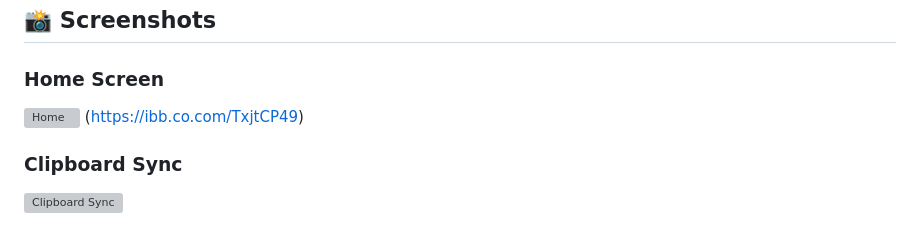
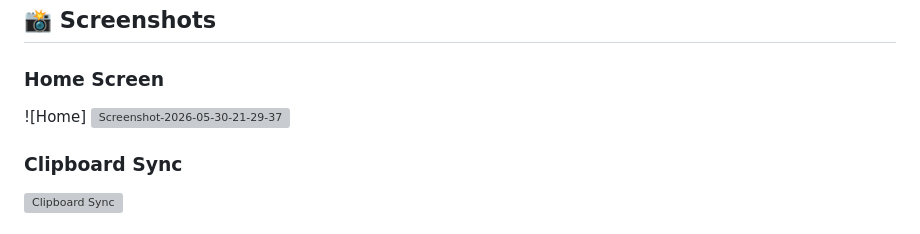
Before and after one commit to MadeAriya/share-anything-p2p-e2e, a Markdown page: README.md, the part around the change. Drawn GitHub-style; grey boxes are pictures that could not be loaded.

```diff
--- a/README.md
+++ b/README.md
@@ -70,8 +70,8 @@ Your data stays between the devices you connect.
 
 ### Home Screen
 
-![Home](https://ibb.co.com/TxjtCP49)
-(https://ibb.co.com/TxjtCP49)
+![Home]
+<a href="https://ibb.co.com/TxjtCP49"><img src="https://i.ibb.co.com/pBVdm4fY/Screenshot-2026-05-30-21-29-37.png" alt="Screenshot-2026-05-30-21-29-37" border="0"></a>
 
 ### Clipboard Sync
 
```
